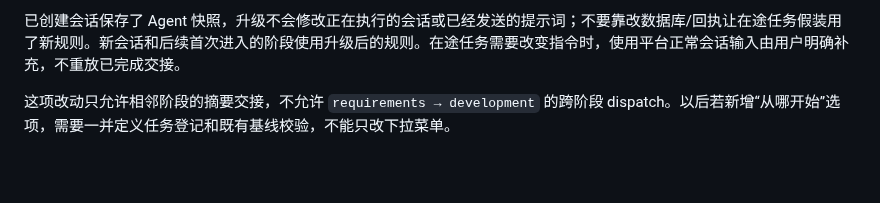
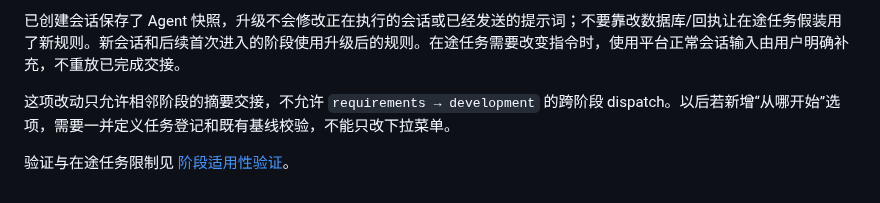
Before and after one commit to big91987/agent_platform, a Markdown page: examples/github/README.md, the part around the change. Rendered like a GitHub page; blank space fills up the shorter version.

Commit message:
docs: record stage-policy upgrade verification and limits

```diff
--- a/examples/github/README.md
+++ b/examples/github/README.md
@@ -333,3 +333,5 @@ python3 examples/github/setup.py --config '<private-runner-json>' --stage-policy
 已创建会话保存了 Agent 快照，升级不会修改正在执行的会话或已经发送的提示词；不要靠改数据库/回执让在途任务假装用了新规则。新会话和后续首次进入的阶段使用升级后的规则。在途任务需要改变指令时，使用平台正常会话输入由用户明确补充，不重放已完成交接。
 
 这项改动只允许相邻阶段的摘要交接，不允许 `requirements → development` 的跨阶段 dispatch。以后若新增“从哪开始”选项，需要一并定义任务登记和既有基线校验，不能只改下拉菜单。
+
+验证与在途任务限制见 [阶段适用性验证](../../docs/validation/2026-10-05-stage-applicability.md)。
```
Also changed, not shown: docs/validation/2026-10-05-stage-applicability.md (added, +25 -0 lines).
